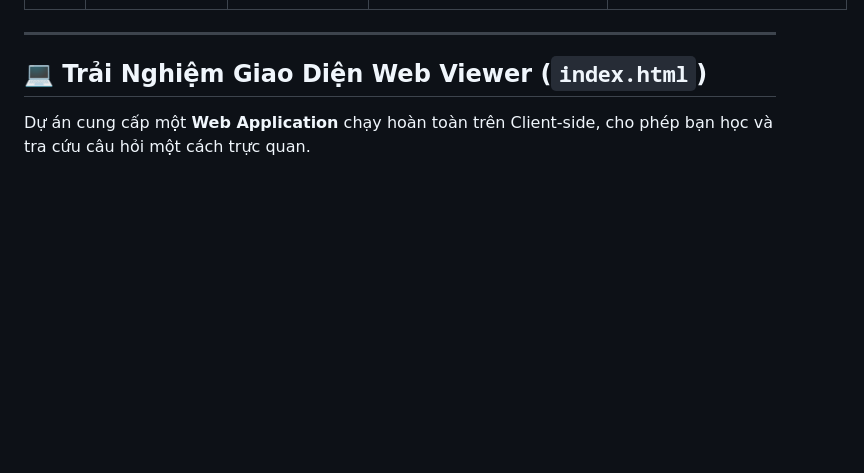
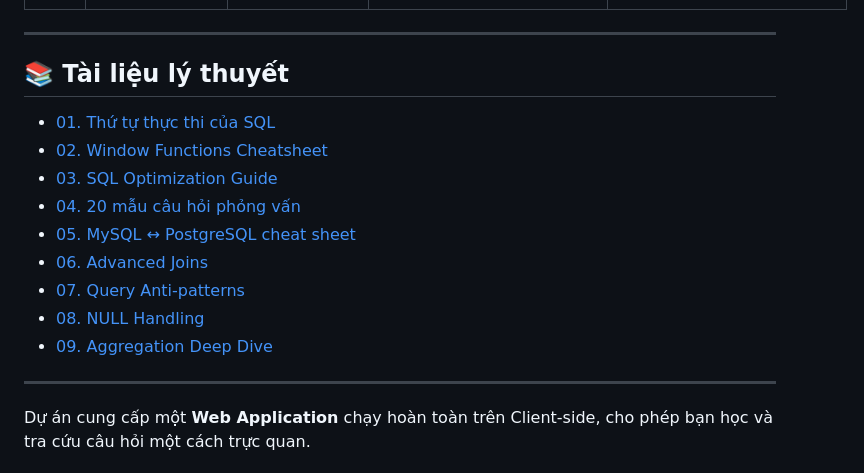
Before and after one commit to NgKthy/sql-interview-prep, a Markdown page: README.md, the part around the change. Rendered like a GitHub page; blank space fills up the shorter version.

Commit message:
docs(readme)

```diff
--- a/README.md
+++ b/README.md
@@ -98,7 +98,19 @@ sql-interview-prep/
 
 ---
 
-## 💻 Trải Nghiệm Giao Diện Web Viewer (`index.html`)
+## 📚 Tài liệu lý thuyết
+
+- [01. Thứ tự thực thi của SQL](docs/01_sql_execution_order.md)
+- [02. Window Functions Cheatsheet](docs/02_window_functions_cheatsheet.md)
+- [03. SQL Optimization Guide](docs/03_sql_optimization_guide.md)
+- [04. 20 mẫu câu hỏi phỏng vấn](docs/04_common_interview_patterns.md)
+- [05. MySQL ↔ PostgreSQL cheat sheet](docs/05_mysql_to_postgres.md)
+- [06. Advanced Joins](docs/06_advanced_joins.md)
+- [07. Query Anti-patterns](docs/07_query_antipatterns.md)
+- [08. NULL Handling](docs/08_null_handling.md)
+- [09. Aggregation Deep Dive](docs/09_aggregation_deep_dive.md)
+
+---
 
 Dự án cung cấp một **Web Application** chạy hoàn toàn trên Client-side, cho phép bạn học và tra cứu câu hỏi một cách trực quan.
 
```
